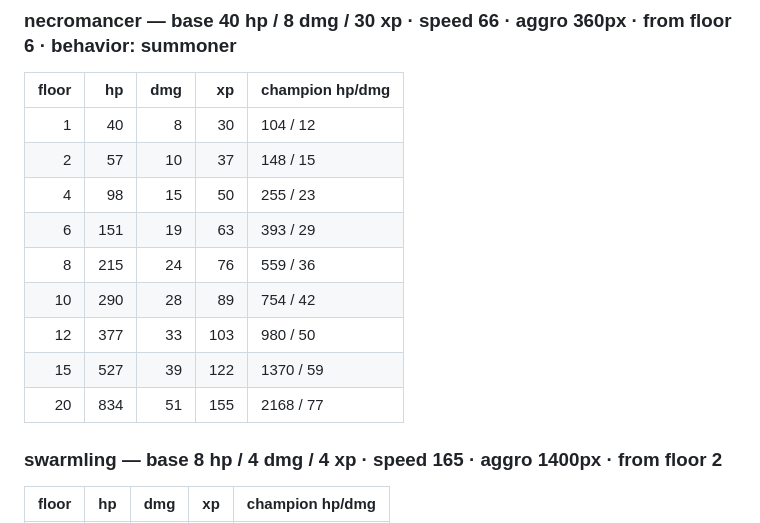
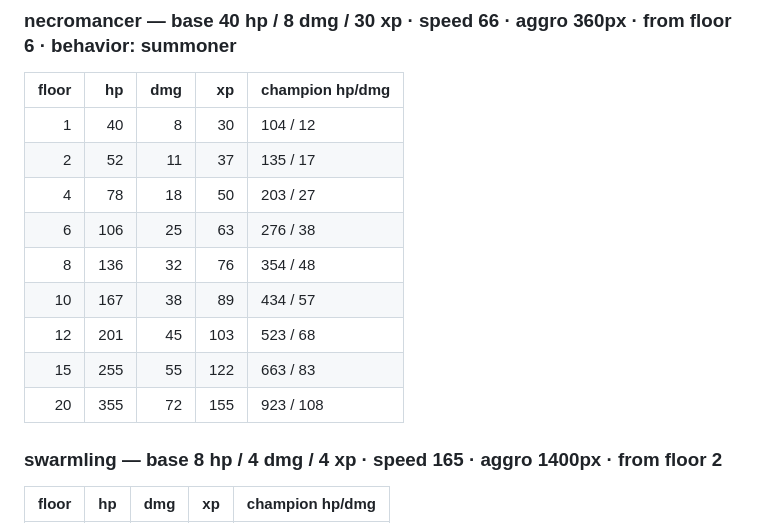
Before and after one commit to ivibedathing/dungeon-browser, a Markdown page: BALANCE.md, the part around one of its changes. Rendered like a GitHub page.

```diff
--- a/BALANCE.md
+++ b/BALANCE.md
@@ -226,14 +226,14 @@ Bosses (every 2nd floor, brute stock): ×8 HP, ×2 damage, ×10 XP, knockback ×
 | floor | hp | dmg | xp | champion hp/dmg |
 | ---: | ---: | ---: | ---: | --- |
 | 1 | 40 | 8 | 30 | 104 / 12 |
-| 2 | 57 | 10 | 37 | 148 / 15 |
-| 4 | 98 | 15 | 50 | 255 / 23 |
-| 6 | 151 | 19 | 63 | 393 / 29 |
-| 8 | 215 | 24 | 76 | 559 / 36 |
-| 10 | 290 | 28 | 89 | 754 / 42 |
-| 12 | 377 | 33 | 103 | 980 / 50 |
-| 15 | 527 | 39 | 122 | 1370 / 59 |
-| 20 | 834 | 51 | 155 | 2168 / 77 |
+| 2 | 52 | 11 | 37 | 135 / 17 |
+| 4 | 78 | 18 | 50 | 203 / 27 |
+| 6 | 106 | 25 | 63 | 276 / 38 |
+| 8 | 136 | 32 | 76 | 354 / 48 |
+| 10 | 167 | 38 | 89 | 434 / 57 |
+| 12 | 201 | 45 | 103 | 523 / 68 |
+| 15 | 255 | 55 | 122 | 663 / 83 |
+| 20 | 355 | 72 | 155 | 923 / 108 |
 
 ### swarmling — base 8 hp / 4 dmg / 4 xp · speed 165 · aggro 1400px · from floor 2
 
```
Also changed, not shown: other parts of BALANCE.md (+64 -64 lines).
